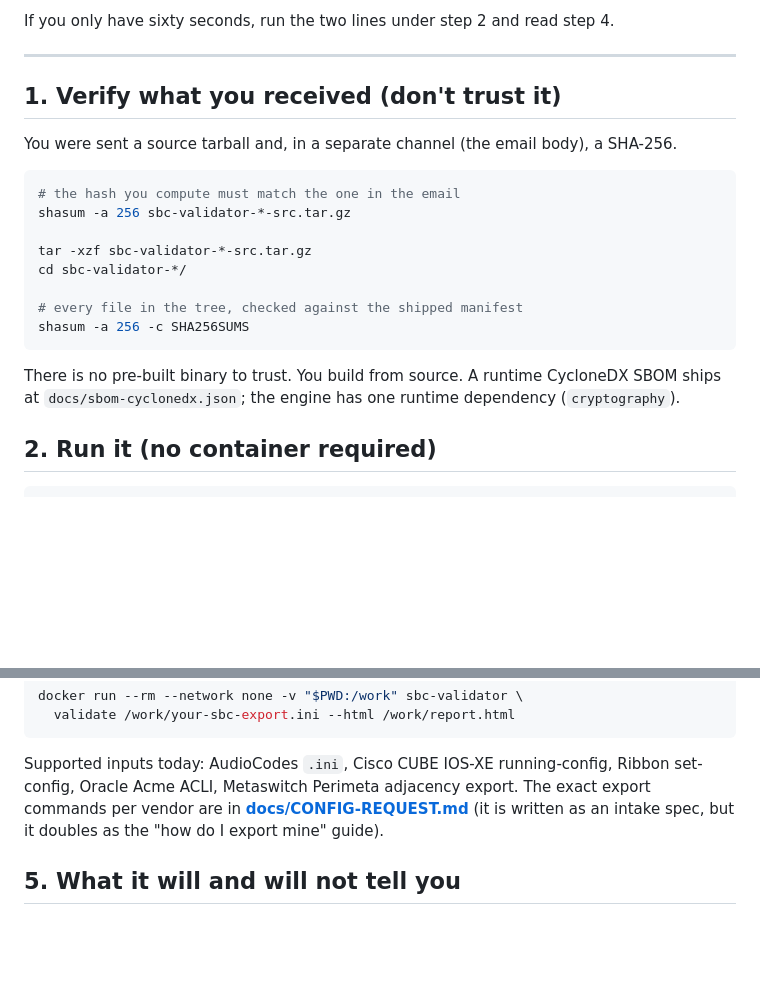
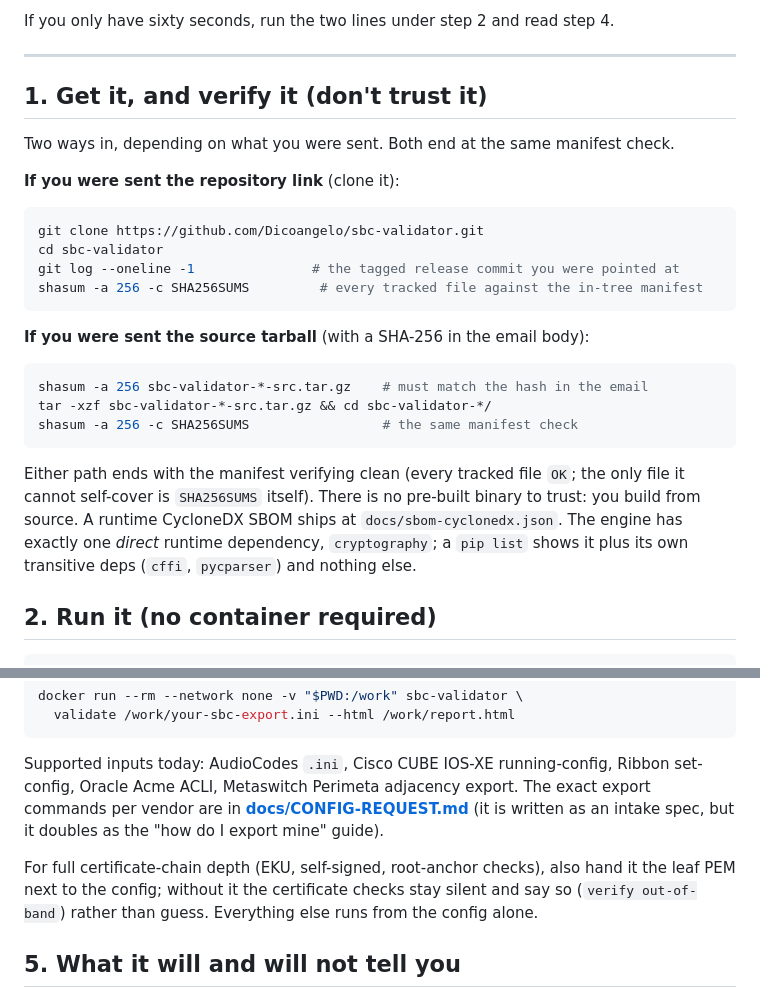
Before and after one commit to Dicoangelo/sbc-validator, a Markdown page: EVALUATOR-START-HERE.md, 2 parts joined by grey strips. Drawn GitHub-style; blank space fills up the shorter version.

Commit message:
EVALUATOR-START-HERE: clone-or-tarball step 1, precise dependency claim, cert-PEM note
From a clean-room buyer walkthrough: support repo-clone arrival (not just tarball),
state 'one direct runtime dependency' to match pip list, and note cert-depth needs
the leaf PEM (else honest silence).

````diff
--- a/EVALUATOR-START-HERE.md
+++ b/EVALUATOR-START-HERE.md
@@ -9,24 +9,33 @@ If you only have sixty seconds, run the two lines under step 2 and read step 4.
 
 ---
 
-## 1. Verify what you received (don't trust it)
+## 1. Get it, and verify it (don't trust it)
 
-You were sent a source tarball and, in a separate channel (the email body), a SHA-256.
+Two ways in, depending on what you were sent. Both end at the same manifest check.
+
+**If you were sent the repository link** (clone it):
 
 ```bash
-# the hash you compute must match the one in the email
-shasum -a 256 sbc-validator-*-src.tar.gz
-
-tar -xzf sbc-validator-*-src.tar.gz
-cd sbc-validator-*/
-
-# every file in the tree, checked against the shipped manifest
-shasum -a 256 -c SHA256SUMS
+git clone https://github.com/Dicoangelo/sbc-validator.git
+cd sbc-validator
+git log --oneline -1               # the tagged release commit you were pointed at
+shasum -a 256 -c SHA256SUMS         # every tracked file against the in-tree manifest
 ```
 
-There is no pre-built binary to trust. You build from source. A runtime
-CycloneDX SBOM ships at `docs/sbom-cyclonedx.json`; the engine has one runtime
-dependency (`cryptography`).
+**If you were sent the source tarball** (with a SHA-256 in the email body):
+
+```bash
+shasum -a 256 sbc-validator-*-src.tar.gz    # must match the hash in the email
+tar -xzf sbc-validator-*-src.tar.gz && cd sbc-validator-*/
+shasum -a 256 -c SHA256SUMS                 # the same manifest check
+```
+
+Either path ends with the manifest verifying clean (every tracked file `OK`; the
+only file it cannot self-cover is `SHA256SUMS` itself). There is no pre-built
+binary to trust: you build from source. A runtime CycloneDX SBOM ships at
+`docs/sbom-cyclonedx.json`. The engine has exactly one *direct* runtime dependency,
+`cryptography`; a `pip list` shows it plus its own transitive deps (`cffi`,
+`pycparser`) and nothing else.
 
 ## 2. Run it (no container required)
 
@@ -99,6 +108,10 @@ set-config, Oracle Acme ACLI, Metaswitch Perimeta adjacency export. The exact ex
 commands per vendor are in **[docs/CONFIG-REQUEST.md](docs/CONFIG-REQUEST.md)** (it is
 written as an intake spec, but it doubles as the "how do I export mine" guide).
 
+For full certificate-chain depth (EKU, self-signed, root-anchor checks), also hand it
+the leaf PEM next to the config; without it the certificate checks stay silent and say
+so (`verify out-of-band`) rather than guess. Everything else runs from the config alone.
+
 ## 5. What it will and will not tell you
 
 The tool refuses to guess. A wrong verdict is the one thing a pre-deployment control
````
